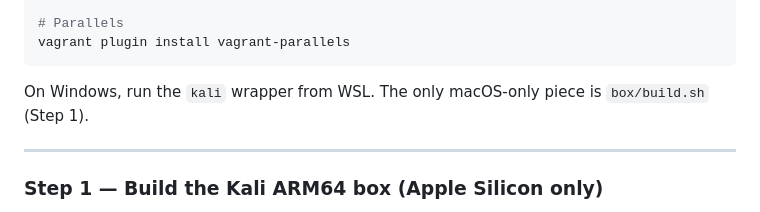
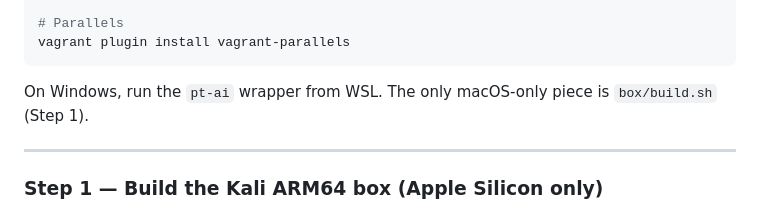
Before and after one commit to ogeidr/pt-ai, a Markdown page: vagrant/README.md, the part around the change. Rendered like a GitHub page.

Commit message:
changed from kali to pt-ai

````diff
--- a/vagrant/README.md
+++ b/vagrant/README.md
@@ -41,7 +41,7 @@ vagrant plugin install vagrant-vmware-desktop
 vagrant plugin install vagrant-parallels
 ```
 
-On Windows, run the `kali` wrapper from WSL. The only macOS-only piece is `box/build.sh` (Step 1).
+On Windows, run the `pt-ai` wrapper from WSL. The only macOS-only piece is `box/build.sh` (Step 1).
 
 ---
 
````
